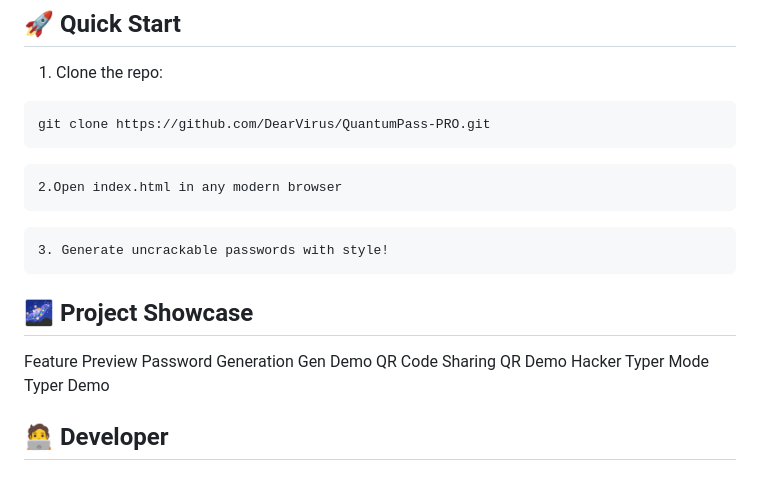
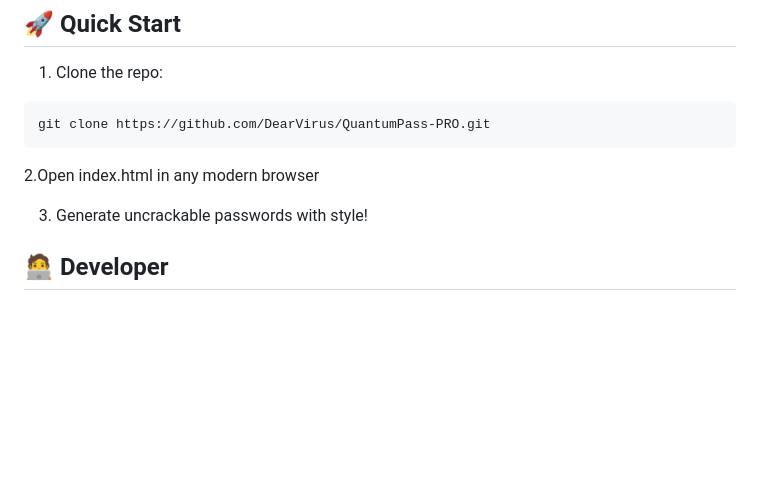
Before and after one commit to DearVirussir/QuantumPass-PRO, a Markdown page: README.md, the part around one of its changes. Drawn GitHub-style; blank space fills up the shorter version.

````diff
--- a/README.md
+++ b/README.md
@@ -55,17 +55,10 @@ def system_metrics():
 ```bash
 git clone https://github.com/DearVirus/QuantumPass-PRO.git
 ```
-```
+
 2.Open index.html in any modern browser
-```
-```
+
 3. Generate uncrackable passwords with style!
-```
-<h2>🌌 Project Showcase</h2>
-Feature	Preview
-Password Generation	Gen Demo
-QR Code Sharing	QR Demo
-Hacker Typer Mode	Typer Demo
 
 <h2>🧑‍💻 Developer</h2>
 <h3>Syed Muhammad Khubaib Shah (Dear Virus)</h3>
````
Also changed, not shown: other parts of README.md (+1 -1 lines).
